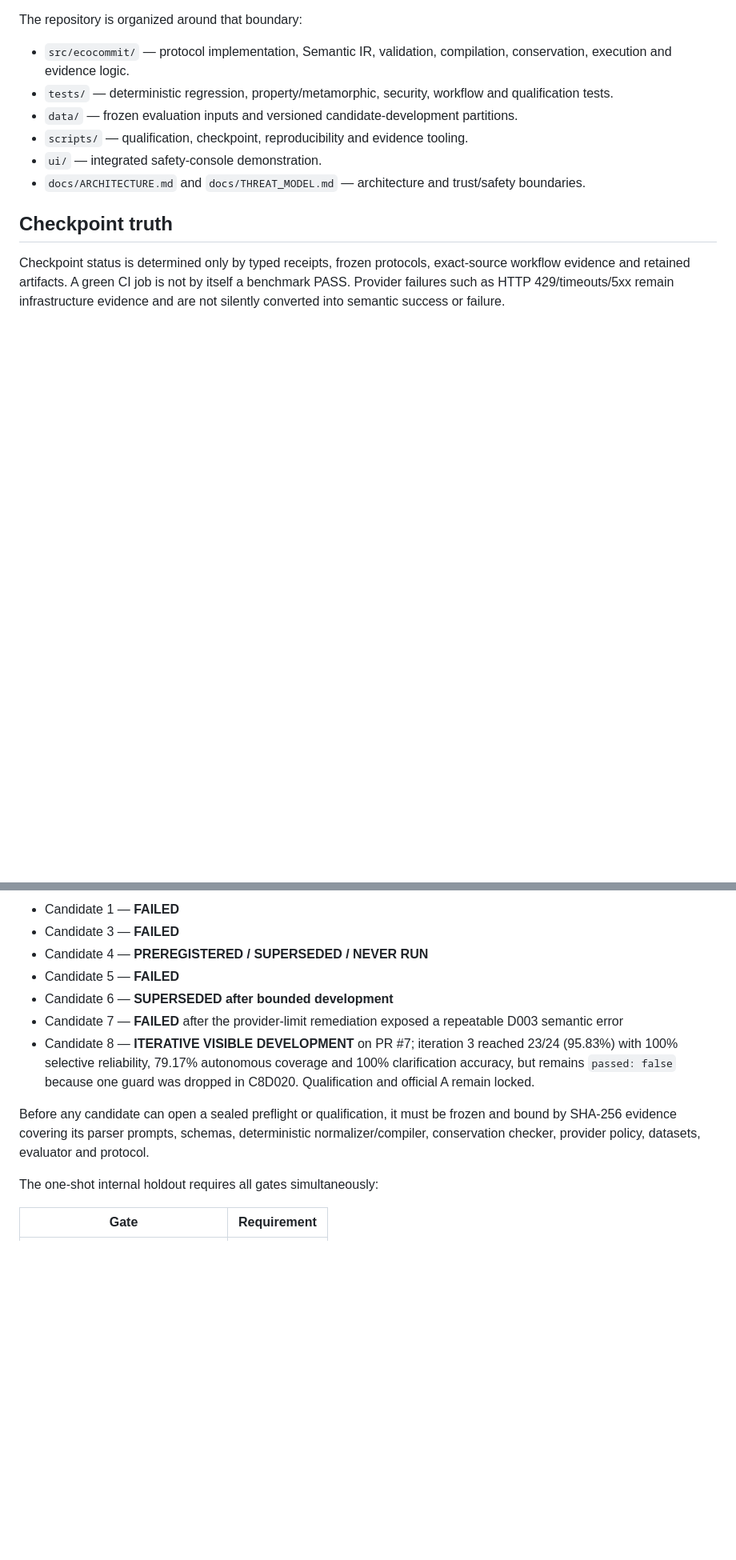
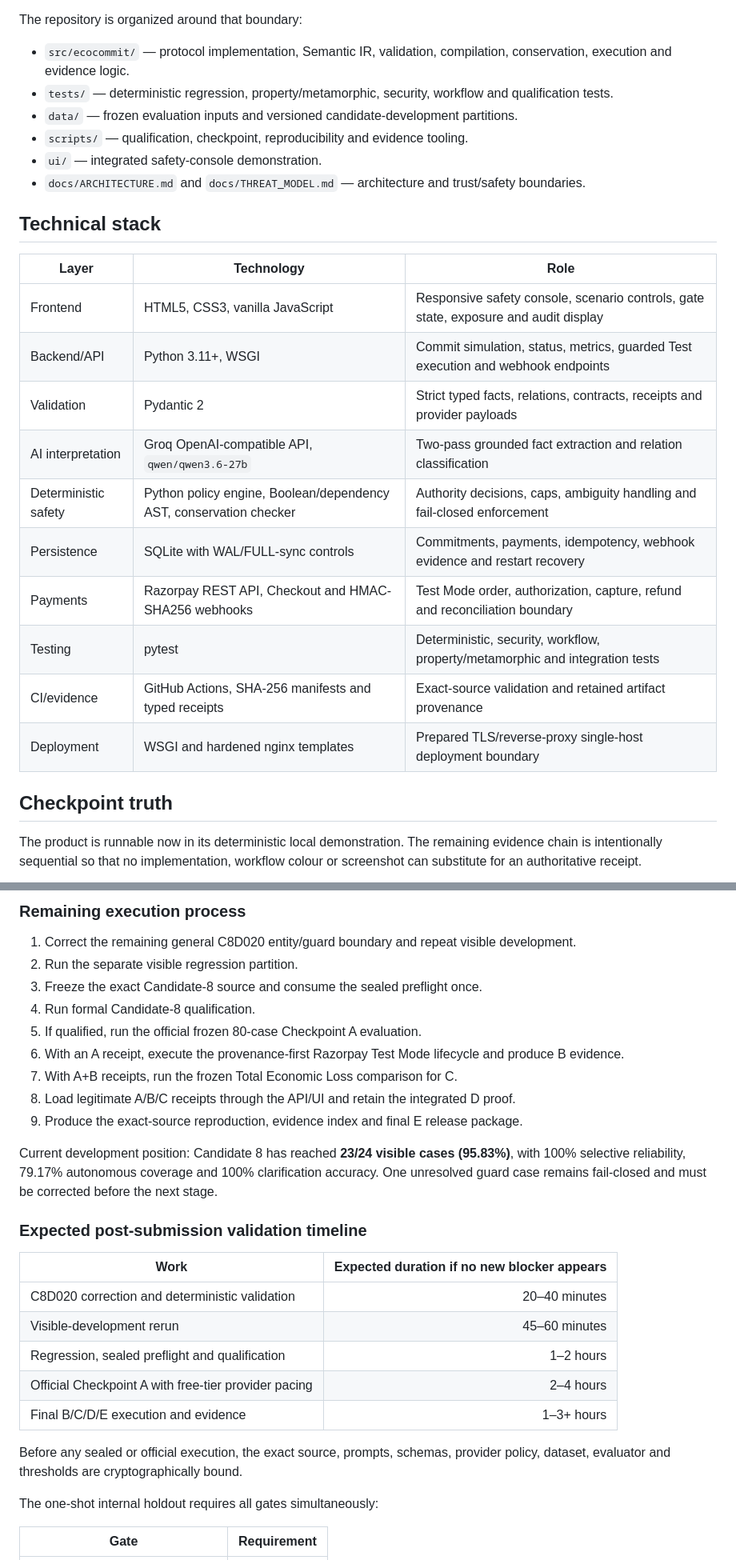
Before and after one commit to sasipriya1221/sasipriya1221-ECOCOMMIT, a Markdown page: README.md, 2 parts joined by grey strips. Shown at 80% size. Rendered like a GitHub page; blank space fills up the shorter version.

Commit message:
clarify architecture stack and execution roadmap

```diff
--- a/README.md
+++ b/README.md
@@ -39,7 +45,24 @@ The repository is organized around that boundary:
 - `ui/` — integrated safety-console demonstration.
 - `docs/ARCHITECTURE.md` and `docs/THREAT_MODEL.md` — architecture and trust/safety boundaries.
 
+## Technical stack
+
+| Layer | Technology | Role |
+|---|---|---|
+| Frontend | HTML5, CSS3, vanilla JavaScript | Responsive safety console, scenario controls, gate state, exposure and audit display |
+| Backend/API | Python 3.11+, WSGI | Commit simulation, status, metrics, guarded Test execution and webhook endpoints |
+| Validation | Pydantic 2 | Strict typed facts, relations, contracts, receipts and provider payloads |
+| AI interpretation | Groq OpenAI-compatible API, `qwen/qwen3.6-27b` | Two-pass grounded fact extraction and relation classification |
+| Deterministic safety | Python policy engine, Boolean/dependency AST, conservation checker | Authority decisions, caps, ambiguity handling and fail-closed enforcement |
+| Persistence | SQLite with WAL/FULL-sync controls | Commitments, payments, idempotency, webhook evidence and restart recovery |
+| Payments | Razorpay REST API, Checkout and HMAC-SHA256 webhooks | Test Mode order, authorization, capture, refund and reconciliation boundary |
+| Testing | pytest | Deterministic, security, workflow, property/metamorphic and integration tests |
+| CI/evidence | GitHub Actions, SHA-256 manifests and typed receipts | Exact-source validation and retained artifact provenance |
+| Deployment | WSGI and hardened nginx templates | Prepared TLS/reverse-proxy single-host deployment boundary |
+
 ## Checkpoint truth
 
-Checkpoint status is determined only by typed receipts, frozen protocols, exact-source workflow evidence and retained artifacts. A green CI job is not by itself a benchmark PASS. Provider failures such as HTTP 429/timeouts/5xx remain infrastructure evidence and are not silently converted into semantic success or failure.
+The product is runnable now in its deterministic local demonstration. The
+remaining evidence chain is intentionally sequential so that no implementation,
+workflow colour or screenshot can substitute for an authoritative receipt.
 
@@ -47,16 +80,33 @@ Candidate history remains visible and immutable. The latest branch result is not
 
-- Candidate 1 — **FAILED**
-- Candidate 3 — **FAILED**
-- Candidate 4 — **PREREGISTERED / SUPERSEDED / NEVER RUN**
-- Candidate 5 — **FAILED**
-- Candidate 6 — **SUPERSEDED after bounded development**
-- Candidate 7 — **FAILED** after the provider-limit remediation exposed a repeatable D003 semantic error
-- Candidate 8 — **ITERATIVE VISIBLE DEVELOPMENT** on PR #7; iteration 3 reached
-  23/24 (95.83%) with 100% selective reliability, 79.17% autonomous coverage
-  and 100% clarification accuracy, but remains `passed: false` because one guard
-  was dropped in C8D020. Qualification and official A remain locked.
+### Remaining execution process
 
-Before any candidate can open a sealed preflight or qualification, it must be frozen and bound by SHA-256 evidence covering its parser prompts, schemas, deterministic normalizer/compiler, conservation checker, provider policy, datasets, evaluator and protocol.
+1. Correct the remaining general C8D020 entity/guard boundary and repeat visible development.
+2. Run the separate visible regression partition.
+3. Freeze the exact Candidate-8 source and consume the sealed preflight once.
+4. Run formal Candidate-8 qualification.
+5. If qualified, run the official frozen 80-case Checkpoint A evaluation.
+6. With an A receipt, execute the provenance-first Razorpay Test Mode lifecycle and produce B evidence.
+7. With A+B receipts, run the frozen Total Economic Loss comparison for C.
+8. Load legitimate A/B/C receipts through the API/UI and retain the integrated D proof.
+9. Produce the exact-source reproduction, evidence index and final E release package.
+
+Current development position: Candidate 8 has reached **23/24 visible cases
+(95.83%)**, with 100% selective reliability, 79.17% autonomous coverage and
+100% clarification accuracy. One unresolved guard case remains fail-closed and
+must be corrected before the next stage.
+
+### Expected post-submission validation timeline
+
+| Work | Expected duration if no new blocker appears |
+|---|---:|
+| C8D020 correction and deterministic validation | 20–40 minutes |
+| Visible-development rerun | 45–60 minutes |
+| Regression, sealed preflight and qualification | 1–2 hours |
+| Official Checkpoint A with free-tier provider pacing | 2–4 hours |
+| Final B/C/D/E execution and evidence | 1–3+ hours |
+
+Before any sealed or official execution, the exact source, prompts, schemas,
+provider policy, dataset, evaluator and thresholds are cryptographically bound.
 
 The one-shot internal holdout requires all gates simultaneously:
 
```
Also changed, not shown: other parts of README.md (+28 -10 lines).
